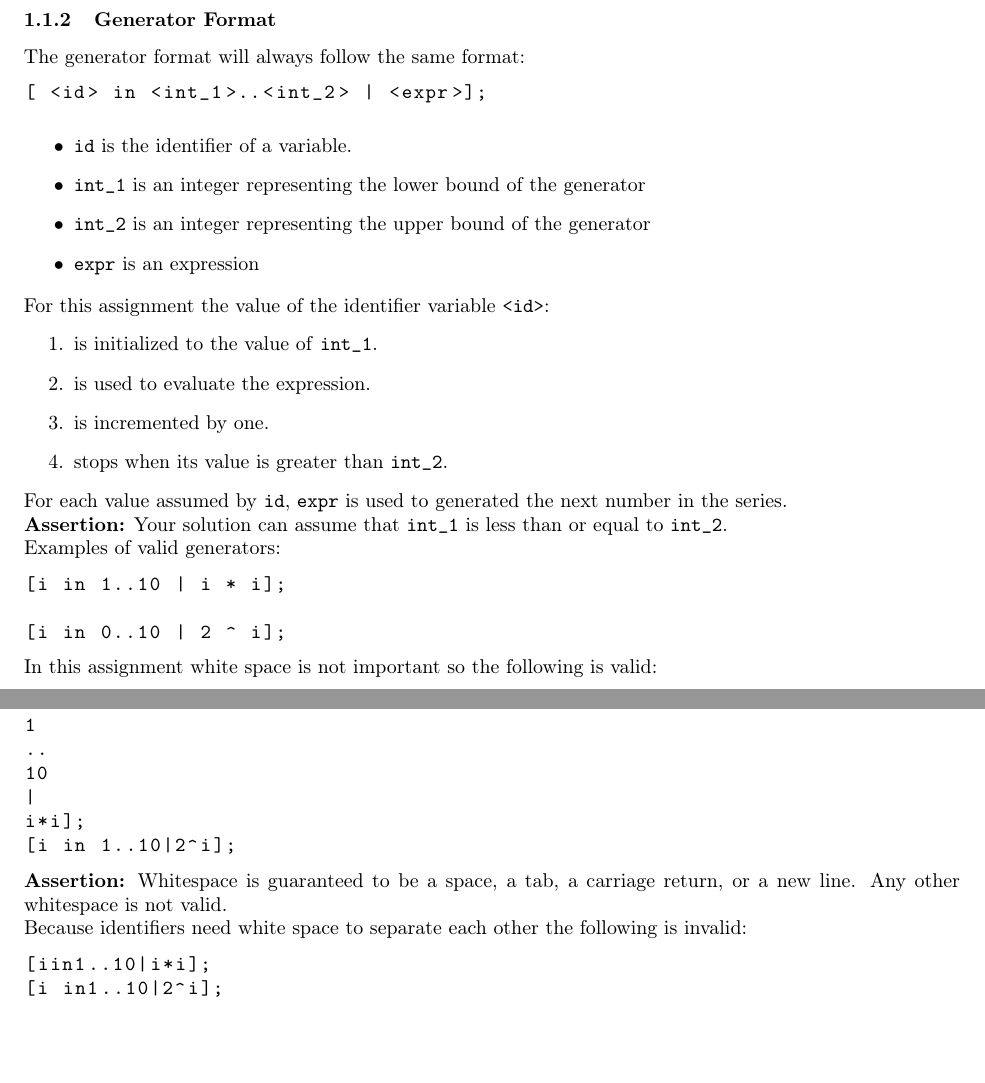
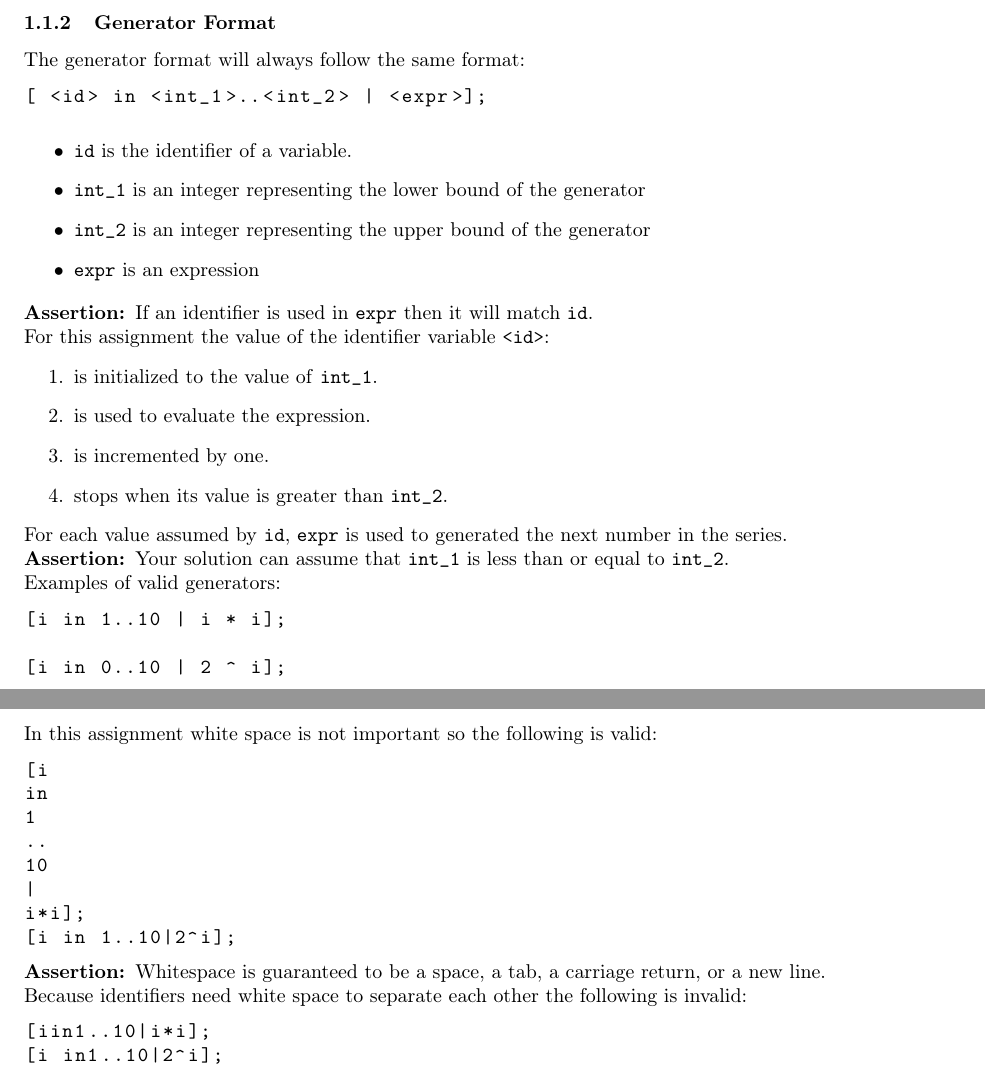
Before and after one commit to cmput415/415-docs, a LaTeX document (generator/generator.tex): two parts of pages 1 and 2 of 8, joined at a grey line, cut so that both start at the same text. Compiled offline with pdfLaTeX.

Commit message:
Add assertion command and id assertion.

```diff
--- a/generator/generator.tex
+++ b/generator/generator.tex
@@ -31,6 +31,7 @@
 \makeatother
 
 \newcommand{\code}[1]{\texttt{\textmd{#1}}}
+\newcommand{\assertion}[1]{\textbf{Assertion: }#1}
 
 \newif\ifComments
 %\Commentstrue
@@ -89,6 +90,8 @@ The generator format will always follow the same format:
   \item{\code{expr}} is an expression
 \end{itemize}
 
+\assertion{If an identifier is used in \code{expr} then it will match \code{id}.}
+
 For this assignment the value of the identifier variable \code{<id>}:
 \begin{enumerate}
   \item is initialized to the value of \code{int\_1}.
@@ -99,8 +102,8 @@ For this assignment the value of the identifier variable \code{<id>}:
 For each value assumed by \code{id}, \code{expr} is used to generated the next number in the
 series.
 
-\textbf{Assertion:} Your solution can assume that \code{int\_1} is less than or equal to
-\code{int\_2}.
+\assertion{Your solution can assume that \code{int\_1} is less than or equal to
+\code{int\_2}.}
 
 Examples of valid generators:
 \begin{lstlisting}
@@ -121,8 +124,8 @@ In this assignment white space is not important so the following is valid:
   i*i];
   [i in 1..10|2^i];
 \end{lstlisting}
-\textbf{Assertion:} Whitespace is guaranteed to be a space, a tab, a carriage return, or a new
-line. Any other whitespace is not valid.
+\assertion{Whitespace is guaranteed to be a space, a tab, a carriage return, or a new
+line.}
 
 Because identifiers need white space to separate each other the following is invalid:
 \begin{lstlisting}
```
